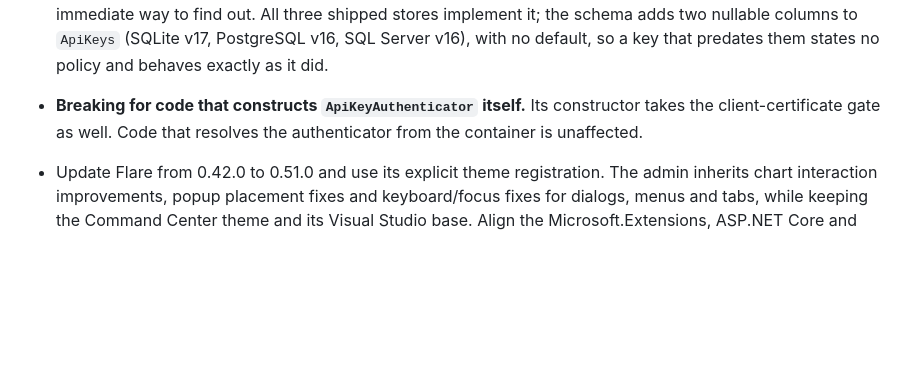
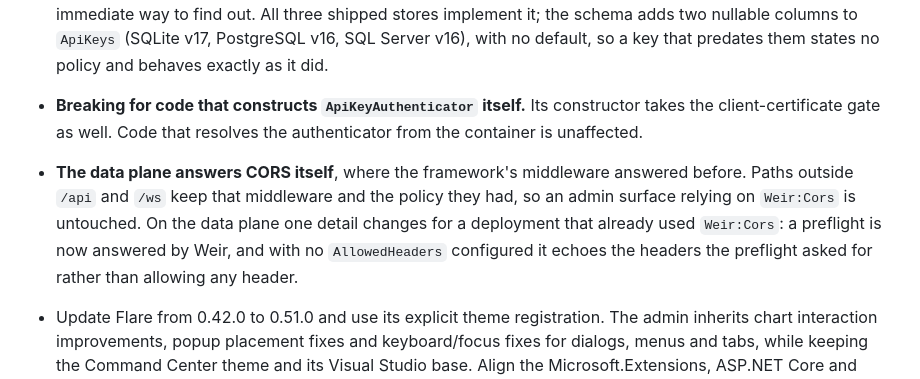
Before and after one commit to jrfrigat/Weir, a Markdown page: CHANGELOG.md, the part around one of its changes. Rendered like a GitHub page; blank space fills up the shorter version.

```diff
--- a/CHANGELOG.md
+++ b/CHANGELOG.md
@@ -51,6 +53,12 @@ All notable changes to this project are documented here. The format is based on
 - **Breaking for code that constructs `ApiKeyAuthenticator` itself.** Its constructor takes the
   client-certificate gate as well. Code that resolves the authenticator from the container is
   unaffected.
+
+- **The data plane answers CORS itself**, where the framework's middleware answered before. Paths
+  outside `/api` and `/ws` keep that middleware and the policy they had, so an admin surface relying
+  on `Weir:Cors` is untouched. On the data plane one detail changes for a deployment that already
+  used `Weir:Cors`: a preflight is now answered by Weir, and with no `AllowedHeaders` configured it
+  echoes the headers the preflight asked for rather than allowing any header.
 
 - Update Flare from 0.42.0 to 0.51.0 and use its explicit theme registration. The admin inherits
   chart interaction improvements, popup placement fixes and keyboard/focus fixes for dialogs,
```
Also changed, not shown: other parts of CHANGELOG.md (+4 -1 lines), CHANGELOG.ru.md (+10 -1 lines).
